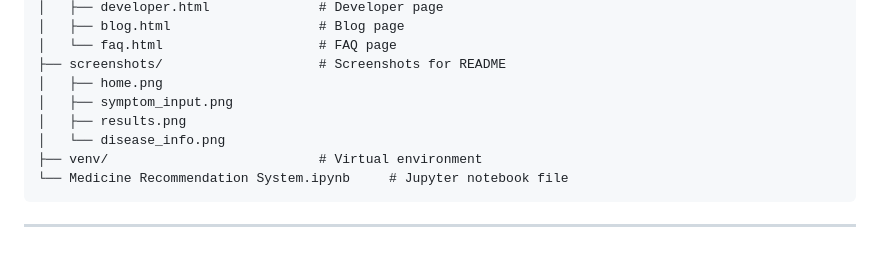
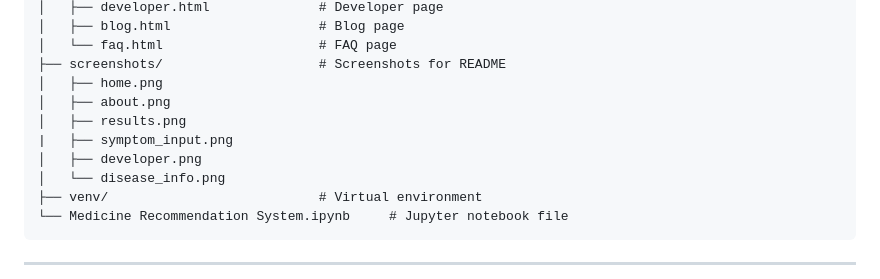
Before and after one commit to nishantkr2003/medicine-recommendation-system, a Markdown page: README.md, the part around the change printed below. Drawn GitHub-style; blank space fills up the shorter version.

Commit message:
Update README with new page sections and images
Added sections for About, Developer, and Blog pages with corresponding images. Updated the screenshot filenames for consistency.

```diff
--- a/README.md
+++ b/README.md
@@ -160,8 +167,10 @@ Medicine Recommendation System/
 │   └── faq.html                    # FAQ page
 ├── screenshots/                    # Screenshots for README
 │   ├── home.png
-│   ├── symptom_input.png
+│   ├── about.png
 │   ├── results.png
+|   ├── symptom_input.png
+│   ├── developer.png
 │   └── disease_info.png
 ├── venv/                           # Virtual environment
 └── Medicine Recommendation System.ipynb     # Jupyter notebook file
```
Also changed, not shown: other parts of README.md (+10 -3 lines).
